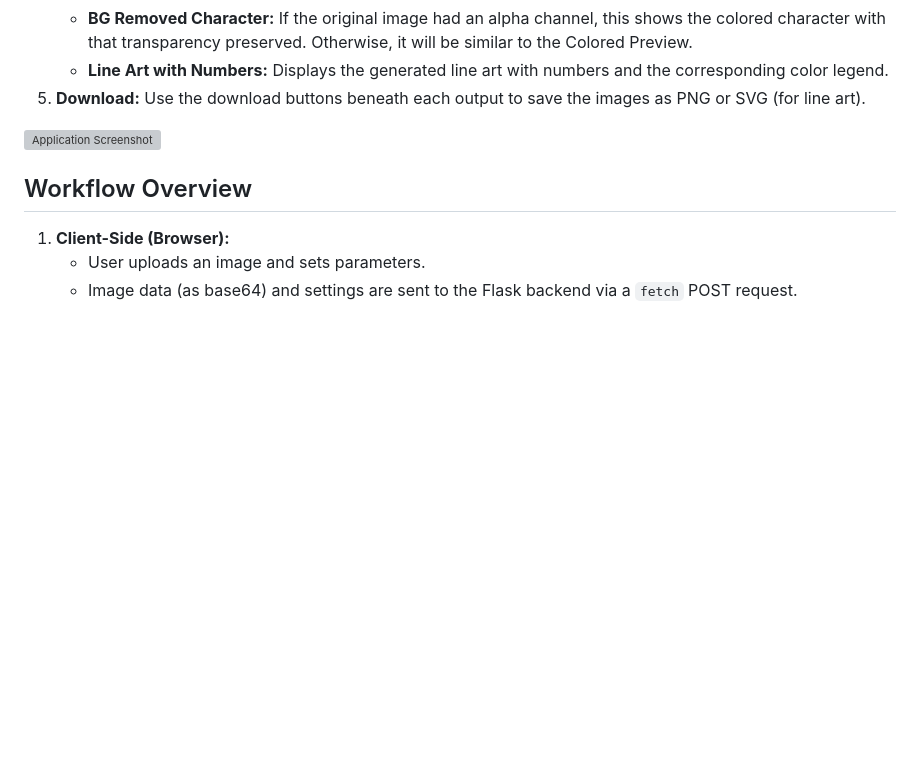
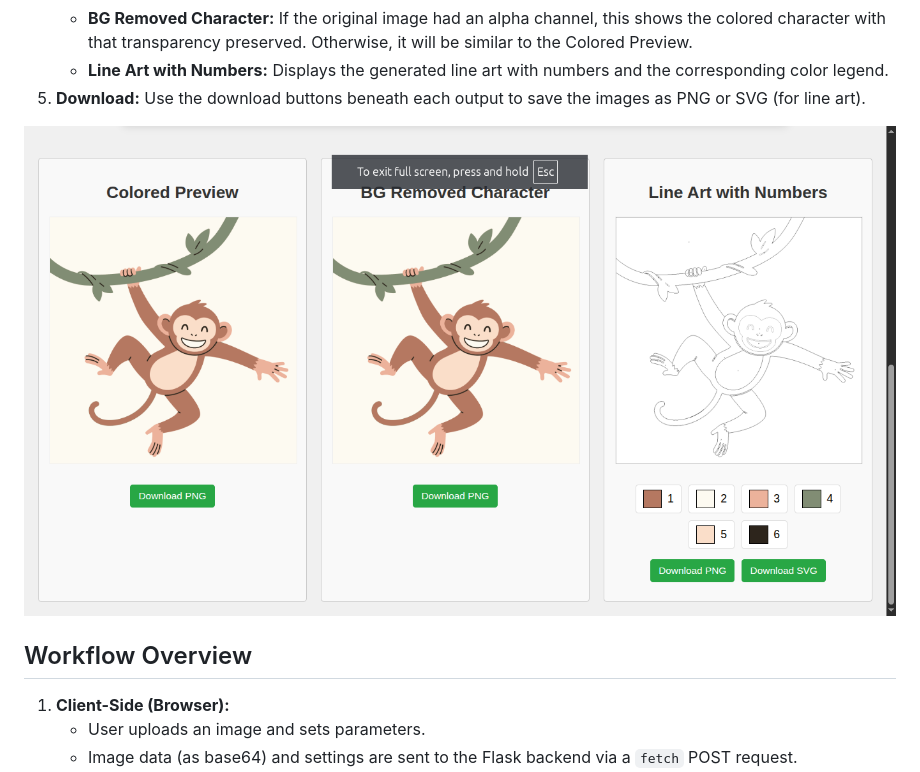
Before and after one commit to saitrogen/color-by-number, a Markdown page: README.md, the part around the change. Rendered like a GitHub page; blank space fills up the shorter version; grey boxes are pictures that could not be loaded.

```diff
--- a/README.md
+++ b/README.md
@@ -55,7 +55,7 @@
     *   **Line Art with Numbers:** Displays the generated line art with numbers and the corresponding color legend.
 5.  **Download:** Use the download buttons beneath each output to save the images as PNG or SVG (for line art).
 
-![Application Screenshot](img1.png)
+![Application Screenshot](docs/img1.png)
 
 ## Workflow Overview
 
```
